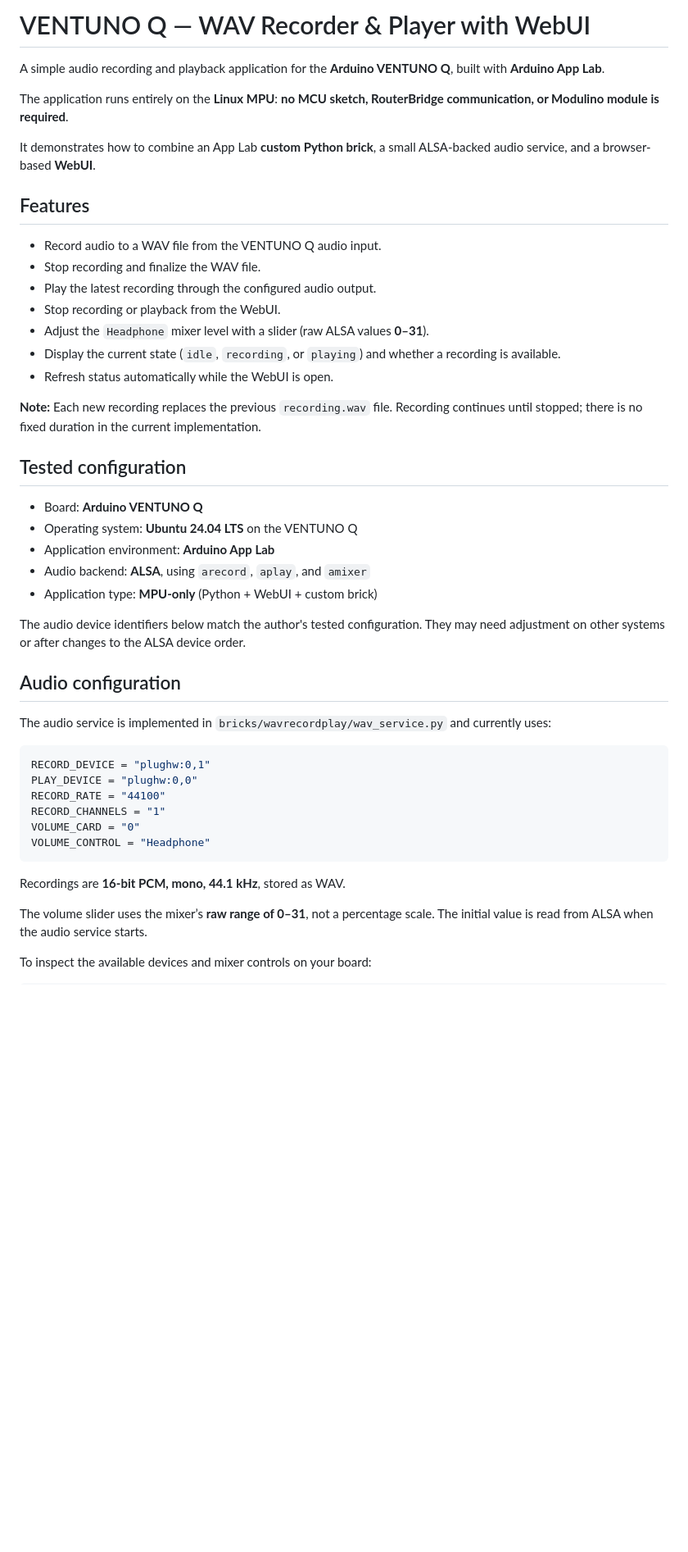
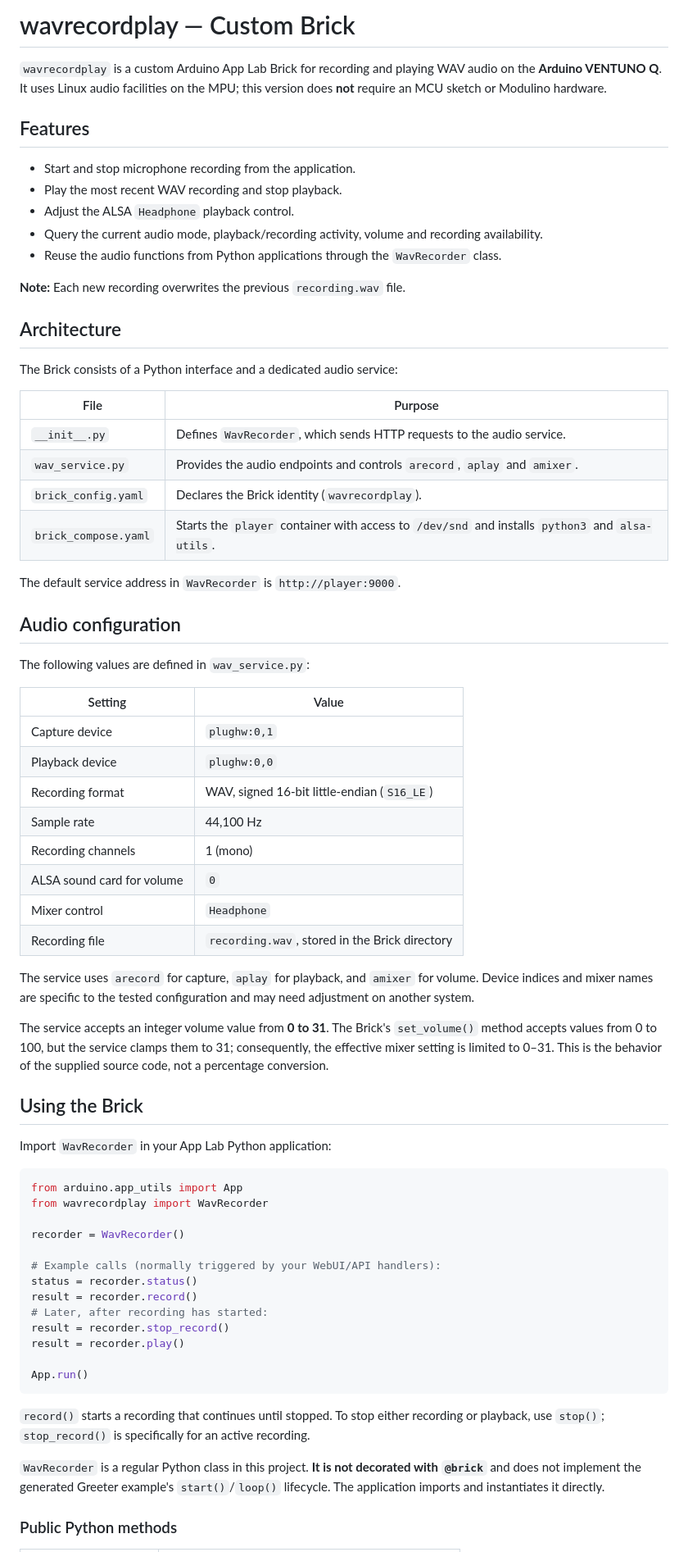
Before and after one commit to philippe86220/VENTUNO-Q-WAV-Recorder-WebUI, a Markdown page: README.md, the part around one of its changes. Shown at 82% size. Rendered like a GitHub page; blank space fills up the shorter version.

````diff
--- a/README.md
+++ b/README.md
@@ -1,49 +1,72 @@
-# VENTUNO Q — WAV Recorder & Player with WebUI
+# wavrecordplay — Custom Brick
 
-A simple audio recording and playback application for the **Arduino VENTUNO Q**, built with **Arduino App Lab**.
-
-The application runs entirely on the **Linux MPU**: **no MCU sketch, RouterBridge communication, or Modulino module is required**.
-
-It demonstrates how to combine an App Lab **custom Python brick**, a small ALSA-backed audio service, and a browser-based **WebUI**.
+`wavrecordplay` is a custom Arduino App Lab Brick for recording and playing WAV audio on the **Arduino VENTUNO Q**. It uses Linux audio facilities on the MPU; this version does **not** require an MCU sketch or Modulino hardware.
 
 ## Features
 
-- Record audio to a WAV file from the VENTUNO Q audio input.
-- Stop recording and finalize the WAV file.
-- Play the latest recording through the configured audio output.
-- Stop recording or playback from the WebUI.
-- Adjust the `Headphone` mixer level with a slider (raw ALSA values **0–31**).
-- Display the current state (`idle`, `recording`, or `playing`) and whether a recording is available.
-- Refresh status automatically while the WebUI is open.
+- Start and stop microphone recording from the application.
+- Play the most recent WAV recording and stop playback.
+- Adjust the ALSA `Headphone` playback control.
+- Query the current audio mode, playback/recording activity, volume and recording availability.
+- Reuse the audio functions from Python applications through the `WavRecorder` class.
 
-**Note:** Each new recording replaces the previous `recording.wav` file. Recording continues until stopped; there is no fixed duration in the current implementation.
+**Note:** Each new recording overwrites the previous `recording.wav` file.
 
-## Tested configuration
+## Architecture
 
-- Board: **Arduino VENTUNO Q**
-- Operating system: **Ubuntu 24.04 LTS** on the VENTUNO Q
-- Application environment: **Arduino App Lab**
-- Audio backend: **ALSA**, using `arecord`, `aplay`, and `amixer`
-- Application type: **MPU-only** (Python + WebUI + custom brick)
+The Brick consists of a Python interface and a dedicated audio service:
 
-The audio device identifiers below match the author's tested configuration. They may need adjustment on other systems or after changes to the ALSA device order.
+| File | Purpose |
+| --- | --- |
+| `__init__.py` | Defines `WavRecorder`, which sends HTTP requests to the audio service. |
+| `wav_service.py` | Provides the audio endpoints and controls `arecord`, `aplay` and `amixer`. |
+| `brick_config.yaml` | Declares the Brick identity (`wavrecordplay`). |
+| `brick_compose.yaml` | Starts the `player` container with access to `/dev/snd` and installs `python3` and `alsa-utils`. |
+
+The default service address in `WavRecorder` is `http://player:9000`.
 
 ## Audio configuration
 
-The audio service is implemented in `bricks/wavrecordplay/wav_service.py` and currently uses:
+The following values are defined in `wav_service.py`:
+
+| Setting | Value |
+| --- | --- |
+| Capture device | `plughw:0,1` |
+| Playback device | `plughw:0,0` |
+| Recording format | WAV, signed 16-bit little-endian (`S16_LE`) |
+| Sample rate | 44,100 Hz |
+| Recording channels | 1 (mono) |
+| ALSA sound card for volume | `0` |
+| Mixer control | `Headphone` |
+| Recording file | `recording.wav`, stored in the Brick directory |
+
+The service uses `arecord` for capture, `aplay` for playback, and `amixer` for volume. Device indices and mixer names are specific to the tested configuration and may need adjustment on another system.
+
+The service accepts an integer volume value from **0 to 31**. The Brick's `set_volume()` method accepts values from 0 to 100, but the service clamps them to 31; consequently, the effective mixer setting is limited to 0–31. This is the behavior of the supplied source code, not a percentage conversion.
+
+## Using the Brick
+
+Import `WavRecorder` in your App Lab Python application:
 
 ```python
-RECORD_DEVICE = "plughw:0,1"
-PLAY_DEVICE = "plughw:0,0"
-RECORD_RATE = "44100"
-RECORD_CHANNELS = "1"
-VOLUME_CARD = "0"
-VOLUME_CONTROL = "Headphone"
+from arduino.app_utils import App
+from wavrecordplay import WavRecorder
+
+recorder = WavRecorder()
+
+# Example calls (normally triggered by your WebUI/API handlers):
+status = recorder.status()
+result = recorder.record()
+# Later, after recording has started:
+result = recorder.stop_record()
+result = recorder.play()
+
+App.run()
 ```
 
-Recordings are **16-bit PCM, mono, 44.1 kHz**, stored as WAV.
+`record()` starts a recording that continues until stopped. To stop either recording or playback, use `stop()`; `stop_record()` is specifically for an active recording.
 
-The volume slider uses the mixer’s **raw range of 0–31**, not a percentage scale. The initial value is read from ALSA when the audio service starts.
+`WavRecorder` is a regular Python class in this project. **It is not decorated with `@brick`** and does not implement the generated Greeter example's `start()`/`loop()` lifecycle. The application imports and instantiates it directly.
 
-To inspect the available devices and mixer controls on your board:
+### Public Python methods
 
````
Also changed, not shown: other parts of README.md (+31 -84 lines).
